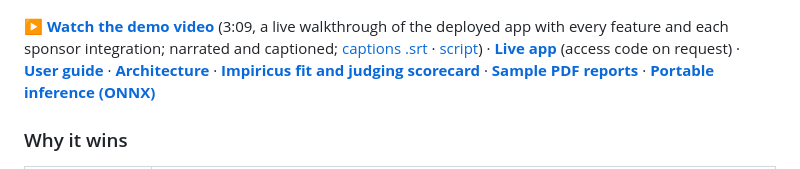
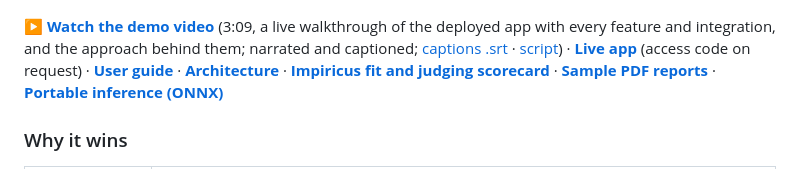
Before and after one commit to Aasrith-Mandava/hackgt13, a Markdown page: README.md, the part around the change. GitHub-like rendering.

```diff
--- a/README.md
+++ b/README.md
@@ -6,7 +6,7 @@
 
 [![Watch the Insight Rx demo (3:09)](docs/demo/InsightRx_CodePaws_poster.jpg)](docs/demo/InsightRx_CodePaws_demo.mp4)
 
-**▶ [Watch the demo video](docs/demo/InsightRx_CodePaws_demo.mp4)** (3:09, a live walkthrough of the deployed app with every feature and each sponsor integration; narrated and captioned; [captions .srt](docs/demo/InsightRx_CodePaws_demo.srt) · [script](docs/demo/InsightRx_CodePaws_demo_script.md)) · **[Live app](https://insightrx-hcp.vercel.app)** (access code on request) · **[User guide](docs/USER_GUIDE.md)** · **[Architecture](docs/ARCHITECTURE.md)** · **[Impiricus fit and judging scorecard](docs/IMPIRICUS_FIT.md)** · **[Sample PDF reports](docs/reports/)** · **[Portable inference (ONNX)](docs/PORTABLE_INFERENCE.md)**
+**▶ [Watch the demo video](docs/demo/InsightRx_CodePaws_demo.mp4)** (3:09, a live walkthrough of the deployed app with every feature and integration, and the approach behind them; narrated and captioned; [captions .srt](docs/demo/InsightRx_CodePaws_demo.srt) · [script](docs/demo/InsightRx_CodePaws_demo_script.md)) · **[Live app](https://insightrx-hcp.vercel.app)** (access code on request) · **[User guide](docs/USER_GUIDE.md)** · **[Architecture](docs/ARCHITECTURE.md)** · **[Impiricus fit and judging scorecard](docs/IMPIRICUS_FIT.md)** · **[Sample PDF reports](docs/reports/)** · **[Portable inference (ONNX)](docs/PORTABLE_INFERENCE.md)**
 
 ### Why it wins
 
```
Also changed, not shown: docs/demo/InsightRx_CodePaws_demo_script.md (+70 -53 lines), docs/demo/InsightRx_CodePaws_poster.jpg, 2 other files.
